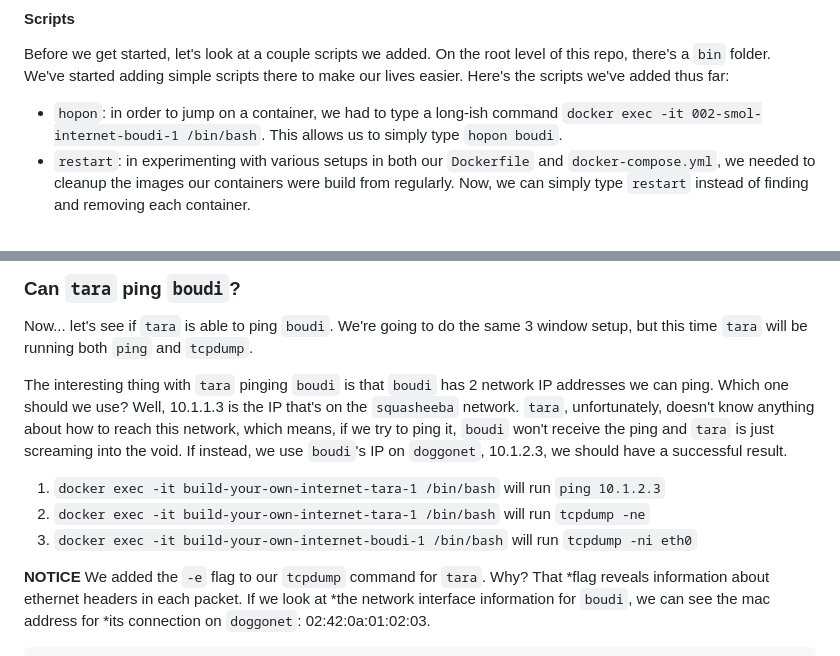
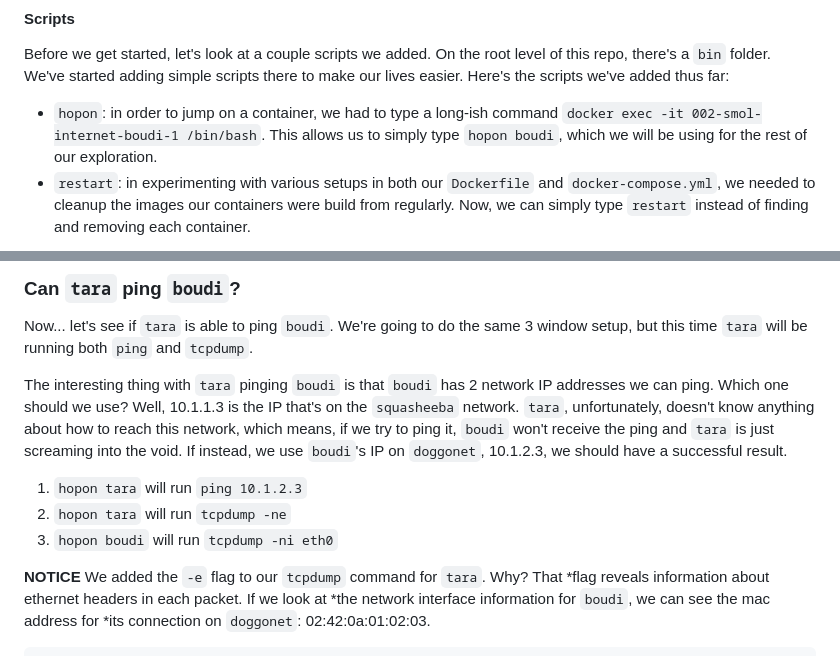
Before and after one commit to build-your-own-internet/byoi, a Markdown page: chapters/002-smol-internet/README.md, 2 parts joined by grey strips. Rendered like a GitHub page.

```diff
--- a/chapters/002-smol-internet/README.md
+++ b/chapters/002-smol-internet/README.md
@@ -18,7 +18,7 @@ The first solution we employed was to modify the `/etc/hosts` on each machine, e
 
 Before we get started, let's look at a couple scripts we added. On the root level of this repo, there's a `bin` folder. We've started adding simple scripts there to make our lives easier. Here's the scripts we've added thus far:
 
-* `hopon`: in order to jump on a container, we had to type a long-ish command `docker exec -it 002-smol-internet-boudi-1 /bin/bash`. This allows us to simply type `hopon boudi`.
+* `hopon`: in order to jump on a container, we had to type a long-ish command `docker exec -it 002-smol-internet-boudi-1 /bin/bash`. This allows us to simply type `hopon boudi`, which we will be using for the rest of our exploration.
 * `restart`: in experimenting with various setups in both our `Dockerfile` and `docker-compose.yml`, we needed to cleanup the images our containers were build from regularly. Now, we can simply type `restart` instead of finding and removing each container.
 
 Because the scripts are dependant on a version of `docker-compose.yml` that exists in each chapter subfolder, we need to add the scripts to our `PATH` from the root of this directory:
@@ -312,9 +313,9 @@ about how to reach this network, which means, if we try to ping it, `boudi`
 won't receive the ping and `tara` is just screaming into the void. If instead,
 we use `boudi`'s IP on `doggonet`, 10.1.2.3, we should have a successful result.
 
-1. `docker exec -it build-your-own-internet-tara-1 /bin/bash` will run `ping 10.1.2.3`
-2. `docker exec -it build-your-own-internet-tara-1 /bin/bash` will run `tcpdump -ne`
-3. `docker exec -it build-your-own-internet-boudi-1 /bin/bash` will run `tcpdump -ni eth0`
+1. `hopon tara` will run `ping 10.1.2.3`
+2. `hopon tara` will run `tcpdump -ne`
+3. `hopon boudi` will run `tcpdump -ni eth0`
 
 **NOTICE** We added the `-e` flag to our `tcpdump` command for `tara`. Why? That
 *flag reveals information about ethernet headers in each packet. If we look at
```
Also changed, not shown: other parts of chapters/002-smol-internet/README.md (+10 -9 lines).
